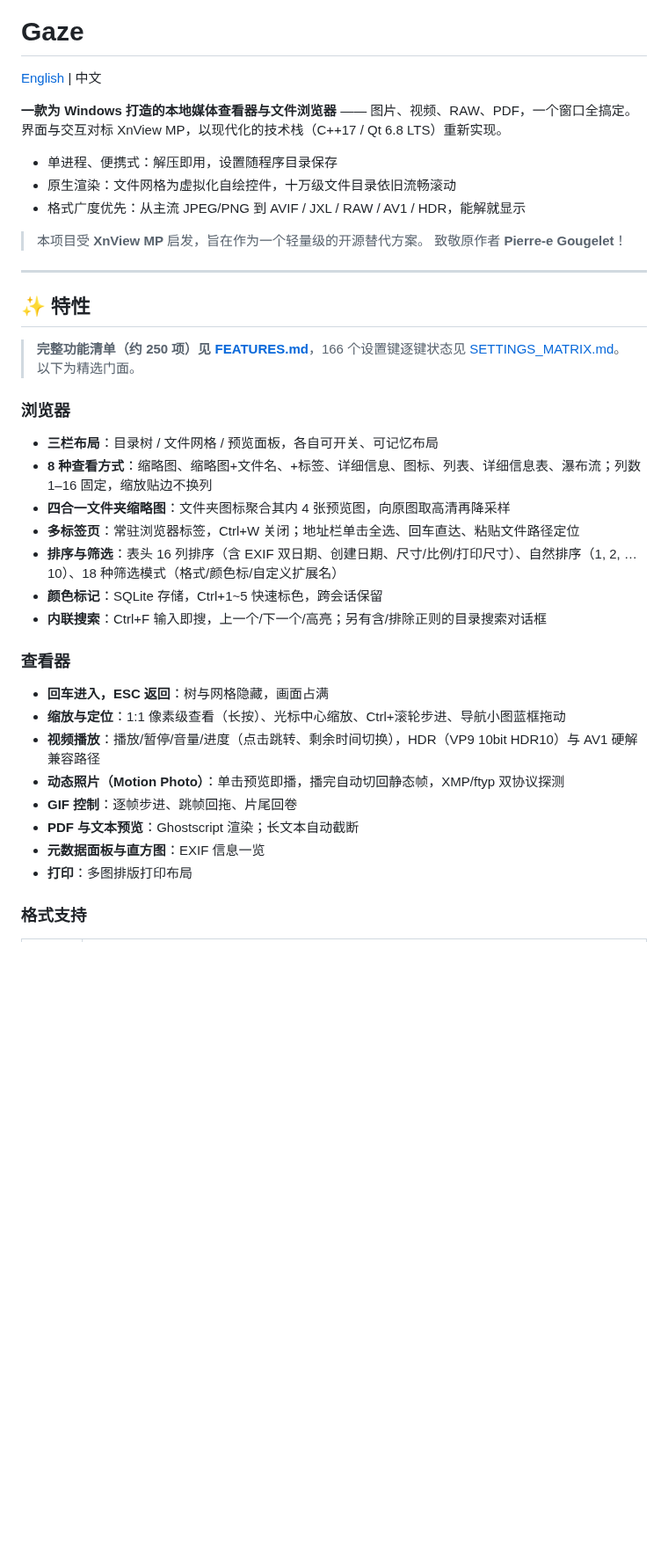
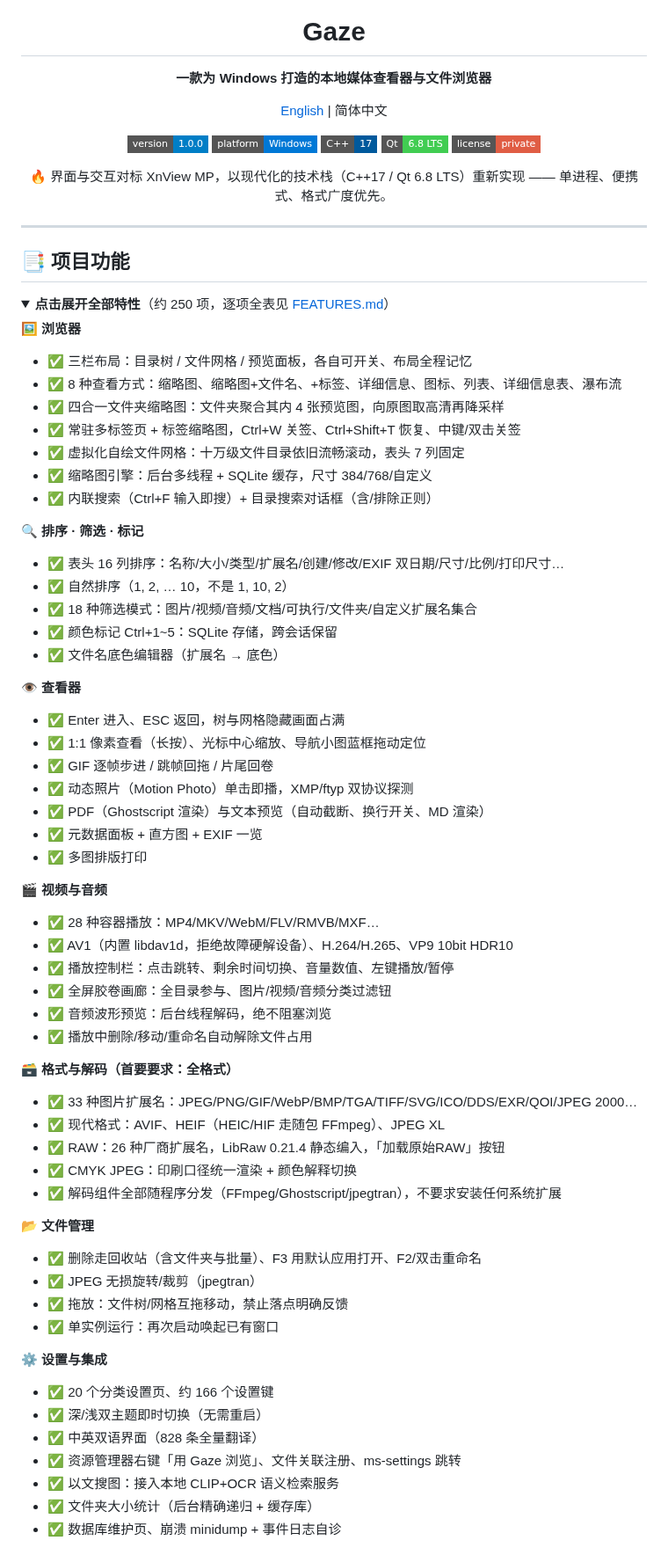
Before and after one commit to ThreeAurora/gaze-image-viewer, a Markdown page: README.md, the part around one of its changes. Shown at 88% size. Rendered like a GitHub page; folded sections open; badges without logos; blank space fills up the shorter version.

Commit message:
README：仿 XHS-Downloader 样式双语重写——徽章头+折叠功能清单+真机双截图

```diff
--- a/README.md
+++ b/README.md
@@ -1,39 +5,78 @@
 # Gaze
 
-[English](./README.en-US.md) | 中文
+**一款为 Windows 打造的本地媒体查看器与文件浏览器**
 
-**一款为 Windows 打造的本地媒体查看器与文件浏览器** —— 图片、视频、RAW、PDF，一个窗口全搞定。界面与交互对标 XnView MP，以现代化的技术栈（C++17 / Qt 6.8 LTS）重新实现。
+[English](./README.en-US.md) | 简体中文
 
-- 单进程、便携式：解压即用，设置随程序目录保存
-- 原生渲染：文件网格为虚拟化自绘控件，十万级文件目录依旧流畅滚动
-- 格式广度优先：从主流 JPEG/PNG 到 AVIF / JXL / RAW / AV1 / HDR，能解就显示
+![Version](https://img.shields.io/badge/version-1.0.0-blue?style=flat-square)
+![Platform](https://img.shields.io/badge/platform-Windows-0078D6?style=flat-square&logo=windows&logoColor=white)
+![C++](https://img.shields.io/badge/C%2B%2B-17-00599C?style=flat-square&logo=cplusplus&logoColor=white)
+![Qt](https://img.shields.io/badge/Qt-6.8%20LTS-41CD52?style=flat-square&logo=qt&logoColor=white)
+![License](https://img.shields.io/badge/license-private-red?style=flat-square)
 
-> 本项目受 **XnView MP** 启发，旨在作为一个轻量级的开源替代方案。
-> 致敬原作者 **Pierre-e Gougelet**！
+🔥 界面与交互对标 XnView MP，以现代化的技术栈（C++17 / Qt 6.8 LTS）重新实现 —— 单进程、便携式、格式广度优先。
+
+</div>
 
 ---
 
-## ✨ 特性
+## 📑 项目功能
 
-> **完整功能清单（约 250 项）见 [FEATURES.md](FEATURES.md)**，166 个设置键逐键状态见 [SETTINGS_MATRIX.md](SETTINGS_MATRIX.md)。以下为精选门面。
+<details>
+<summary><b>点击展开全部特性</b>（约 250 项，逐项全表见 <a href="FEATURES.md">FEATURES.md</a>）</summary>
 
-### 浏览器
-- **三栏布局**：目录树 / 文件网格 / 预览面板，各自可开关、可记忆布局
-- **8 种查看方式**：缩略图、缩略图+文件名、+标签、详细信息、图标、列表、详细信息表、瀑布流；列数 1–16 固定，缩放贴边不换列
-- **四合一文件夹缩略图**：文件夹图标聚合其内 4 张预览图，向原图取高清再降采样
-- **多标签页**：常驻浏览器标签，Ctrl+W 关闭；地址栏单击全选、回车直达、粘贴文件路径定位
-- **排序与筛选**：表头 16 列排序（含 EXIF 双日期、创建日期、尺寸/比例/打印尺寸）、自然排序（1, 2, … 10）、18 种筛选模式（格式/颜色标/自定义扩展名）
-- **颜色标记**：SQLite 存储，Ctrl+1~5 快速标色，跨会话保留
-- **内联搜索**：Ctrl+F 输入即搜，上一个/下一个/高亮；另有含/排除正则的目录搜索对话框
+**🖼 浏览器**
+- ✅ 三栏布局：目录树 / 文件网格 / 预览面板，各自可开关、布局全程记忆
+- ✅ 8 种查看方式：缩略图、缩略图+文件名、+标签、详细信息、图标、列表、详细信息表、瀑布流
+- ✅ 四合一文件夹缩略图：文件夹聚合其内 4 张预览图，向原图取高清再降采样
+- ✅ 常驻多标签页 + 标签缩略图，Ctrl+W 关签、Ctrl+Shift+T 恢复、中键/双击关签
+- ✅ 虚拟化自绘文件网格：十万级文件目录依旧流畅滚动，表头 7 列固定
+- ✅ 缩略图引擎：后台多线程 + SQLite 缓存，尺寸 384/768/自定义
+- ✅ 内联搜索（Ctrl+F 输入即搜）+ 目录搜索对话框（含/排除正则）
 
-### 查看器
-- **回车进入，ESC 返回**：树与网格隐藏，画面占满
-- **缩放与定位**：1:1 像素级查看（长按）、光标中心缩放、Ctrl+滚轮步进、导航小图蓝框拖动
-- **视频播放**：播放/暂停/音量/进度（点击跳转、剩余时间切换），HDR（VP9 10bit HDR10）与 AV1 硬解兼容路径
-- **动态照片（Motion Photo）**：单击预览即播，播完自动切回静态帧，XMP/ftyp 双协议探测
-- **GIF 控制**：逐帧步进、跳帧回拖、片尾回卷
-- **PDF 与文本预览**：Ghostscript 渲染；长文本自动截断
-- **元数据面板与直方图**：EXIF 信息一览
-- **打印**：多图排版打印布局
+**🔍 排序 · 筛选 · 标记**
+- ✅ 表头 16 列排序：名称/大小/类型/扩展名/创建/修改/EXIF 双日期/尺寸/比例/打印尺寸…
+- ✅ 自然排序（1, 2, … 10，不是 1, 10, 2）
+- ✅ 18 种筛选模式：图片/视频/音频/文档/可执行/文件夹/自定义扩展名集合
+- ✅ 颜色标记 Ctrl+1~5：SQLite 存储，跨会话保留
+- ✅ 文件名底色编辑器（扩展名 → 底色）
 
-### 格式支持
+**👁 查看器**
+- ✅ Enter 进入、ESC 返回，树与网格隐藏画面占满
+- ✅ 1:1 像素查看（长按）、光标中心缩放、导航小图蓝框拖动定位
+- ✅ GIF 逐帧步进 / 跳帧回拖 / 片尾回卷
+- ✅ 动态照片（Motion Photo）单击即播，XMP/ftyp 双协议探测
+- ✅ PDF（Ghostscript 渲染）与文本预览（自动截断、换行开关、MD 渲染）
+- ✅ 元数据面板 + 直方图 + EXIF 一览
+- ✅ 多图排版打印
+
+**🎬 视频与音频**
+- ✅ 28 种容器播放：MP4/MKV/WebM/FLV/RMVB/MXF…
+- ✅ AV1（内置 libdav1d，拒绝故障硬解设备）、H.264/H.265、VP9 10bit HDR10
+- ✅ 播放控制栏：点击跳转、剩余时间切换、音量数值、左键播放/暂停
+- ✅ 全屏胶卷画廊：全目录参与、图片/视频/音频分类过滤钮
+- ✅ 音频波形预览：后台线程解码，绝不阻塞浏览
+- ✅ 播放中删除/移动/重命名自动解除文件占用
+
+**🗃 格式与解码（首要要求：全格式）**
+- ✅ 33 种图片扩展名：JPEG/PNG/GIF/WebP/BMP/TGA/TIFF/SVG/ICO/DDS/EXR/QOI/JPEG 2000…
+- ✅ 现代格式：AVIF、HEIF（HEIC/HIF 走随包 FFmpeg）、JPEG XL
+- ✅ RAW：26 种厂商扩展名，LibRaw 0.21.4 静态编入，「加载原始RAW」按钮
+- ✅ CMYK JPEG：印刷口径统一渲染 + 颜色解释切换
+- ✅ 解码组件全部随程序分发（FFmpeg/Ghostscript/jpegtran），不要求安装任何系统扩展
+
+**📂 文件管理**
+- ✅ 删除走回收站（含文件夹与批量）、F3 用默认应用打开、F2/双击重命名
+- ✅ JPEG 无损旋转/裁剪（jpegtran）
+- ✅ 拖放：文件树/网格互拖移动，禁止落点明确反馈
+- ✅ 单实例运行：再次启动唤起已有窗口
+
+**⚙️ 设置与集成**
+- ✅ 20 个分类设置页、约 166 个设置键
+- ✅ 深/浅双主题即时切换（无需重启）
+- ✅ 中英双语界面（828 条全量翻译）
+- ✅ 资源管理器右键「用 Gaze 浏览」、文件关联注册、ms-settings 跳转
+- ✅ 以文搜图：接入本地 CLIP+OCR 语义检索服务
+- ✅ 文件夹大小统计（后台精确递归 + 缓存库）
+- ✅ 数据库维护页、崩溃 minidump + 事件日志自诊
+
```
Also changed, not shown: other parts of README.md (+58 -33 lines), README.en-US.md (+129 -65 lines), docs/images/screenshot_browser.png (added), docs/images/screenshot_viewer.png (added).
